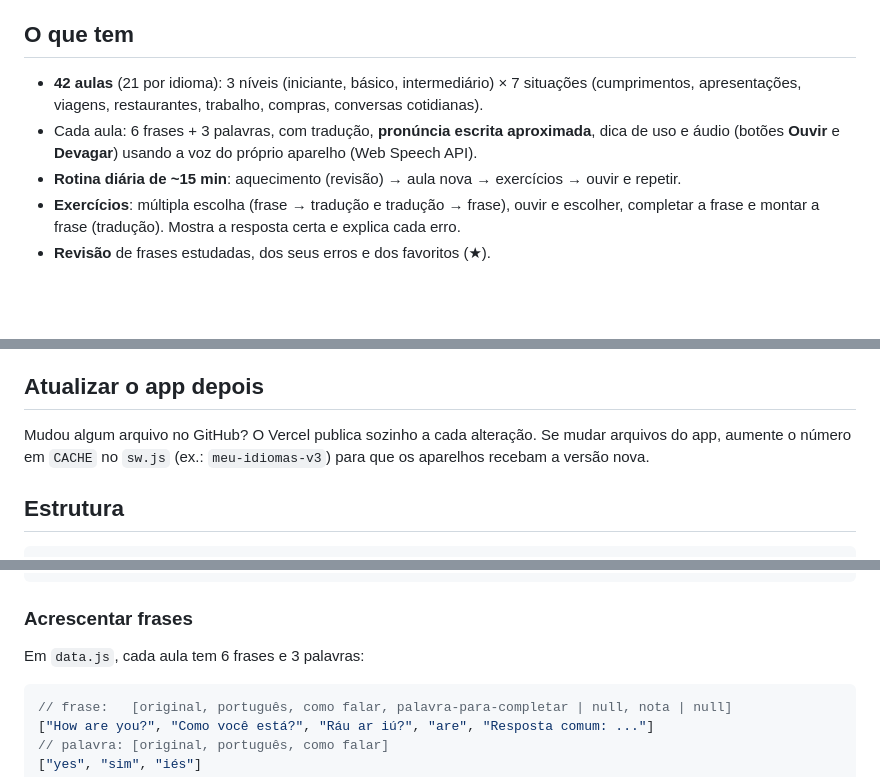
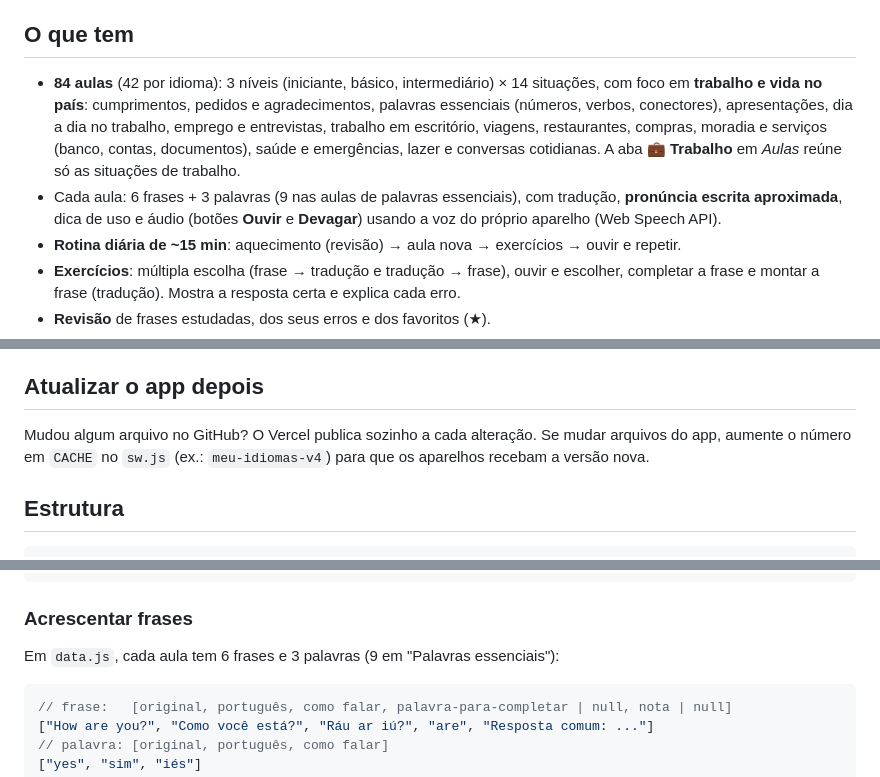
Before and after one commit to pmatheussanttos-arch/Professor-idioma-, a Markdown page: README.md, 3 parts joined by grey strips. GitHub-like rendering; blank space fills up the shorter version.

Commit message:
README: atualiza contagem de aulas e situações
Co-Authored-By: Claude Sonnet 5.5 <noreply@anthropic.com>
Claude-Session: https://claude.ai/code/session_01TVFNVVeBrWQCHcH6NAGppd

````diff
--- a/README.md
+++ b/README.md
@@ -5,9 +5,12 @@ Interface em português, feito para o iPhone, funciona offline e **não precisa
 
 ## O que tem
 
-- **42 aulas** (21 por idioma): 3 níveis (iniciante, básico, intermediário) × 7 situações
-  (cumprimentos, apresentações, viagens, restaurantes, trabalho, compras, conversas cotidianas).
-- Cada aula: 6 frases + 3 palavras, com tradução, **pronúncia escrita aproximada**, dica de uso e áudio
+- **84 aulas** (42 por idioma): 3 níveis (iniciante, básico, intermediário) × 14 situações, com foco em **trabalho e vida no país**:
+  cumprimentos, pedidos e agradecimentos, palavras essenciais (números, verbos, conectores), apresentações,
+  dia a dia no trabalho, emprego e entrevistas, trabalho em escritório, viagens, restaurantes, compras,
+  moradia e serviços (banco, contas, documentos), saúde e emergências, lazer e conversas cotidianas.
+  A aba **💼 Trabalho** em *Aulas* reúne só as situações de trabalho.
+- Cada aula: 6 frases + 3 palavras (9 nas aulas de palavras essenciais), com tradução, **pronúncia escrita aproximada**, dica de uso e áudio
   (botões **Ouvir** e **Devagar**) usando a voz do próprio aparelho (Web Speech API).
 - **Rotina diária de ~15 min**: aquecimento (revisão) → aula nova → exercícios → ouvir e repetir.
 - **Exercícios**: múltipla escolha (frase → tradução e tradução → frase), ouvir e escolher, completar a frase
@@ -35,7 +38,7 @@ Interface em português, feito para o iPhone, funciona offline e **não precisa
 ## Atualizar o app depois
 
 Mudou algum arquivo no GitHub? O Vercel publica sozinho a cada alteração.
-Se mudar arquivos do app, aumente o número em `CACHE` no `sw.js` (ex.: `meu-idiomas-v3`)
+Se mudar arquivos do app, aumente o número em `CACHE` no `sw.js` (ex.: `meu-idiomas-v4`)
 para que os aparelhos recebam a versão nova.
 
 ## Estrutura
@@ -54,7 +57,7 @@ tools/          testes (validate-data.mjs e e2e.cjs) — opcionais
 
 ### Acrescentar frases
 
-Em `data.js`, cada aula tem 6 frases e 3 palavras:
+Em `data.js`, cada aula tem 6 frases e 3 palavras (9 em "Palavras essenciais"):
 
 ```js
 // frase:   [original, português, como falar, palavra-para-completar | null, nota | null]
````
